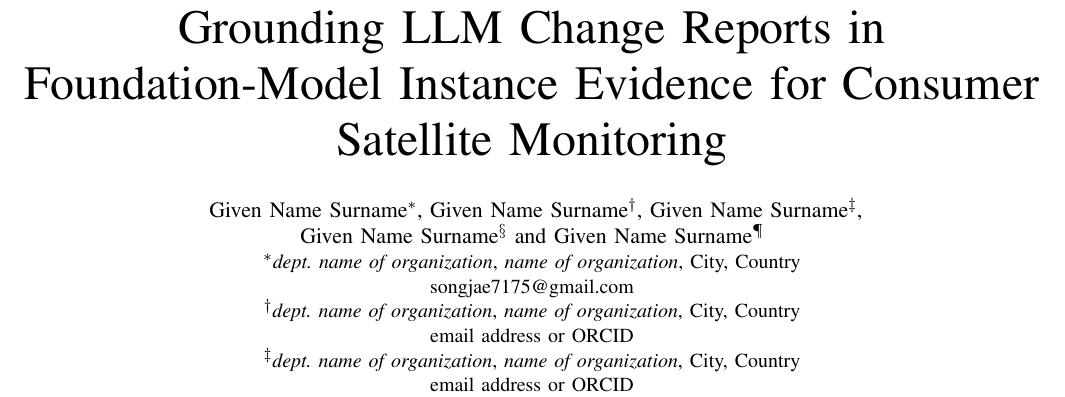
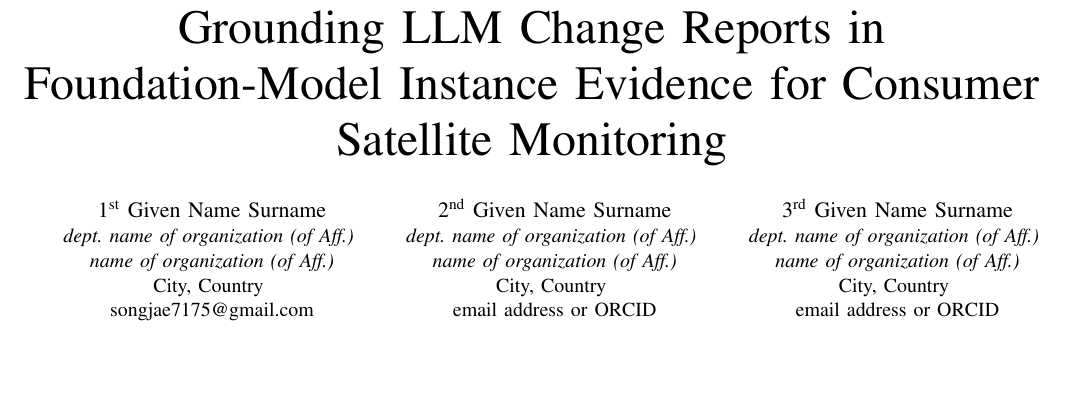
Before and after one commit to Parkdev22222/multi-source-intelligent-system, a LaTeX paper (paper/main.tex): part of page 1 of 8, cut so that both start at the same text, the shorter picture padded with empty space. Compiled offline with pdfLaTeX; a missing font is replaced by an installed copy or a similar font; a LaTeX package or settings file that is missing is left out.

Commit message:
Lay the five authors out as the template's grid, 3 + 2 and centred
Reverting the long \IEEEauthorrefmark format: it is what the HOWTO prescribes
for more than three authors, but it does not look like the template, and
looking like the template is the point of using it. Back to the per-author
columns, with the row break made explicit.

The break has to be explicit because the wrap is not a grid. IEEEtran's \and
glues the author columns together with \hfill and lets TeX break the line, and
the last line of a paragraph gets no leading glue -- which is why five columns
came out as a row of three and a row of two pushed against the left margin, at
a pitch matching nothing above it. \and takes an optional argument for the
material between two columns, so block 4 opens the second row with glue on
both sides of it and the two blocks sit centred under the three.

Six authors would need none of this: six blocks wrap into an even 3 + 3 by
themselves, which is what the template ships and why its example looks right.
Noted in the file, next to the argument to delete.

Co-Authored-By: Claude Opus 5 <noreply@anthropic.com>
Claude-Session: https://claude.ai/code/session_01RujBK4skEiGXtNstPpbTTM

```diff
--- a/paper/main.tex
+++ b/paper/main.tex
@@ -45,48 +45,53 @@
 \title{Grounding LLM Change Reports in Foundation-Model Instance Evidence
 for Consumer Satellite Monitoring}
 
-% Five authors, in the format IEEEtran documents for exactly this case.
-% IEEEtran_HOWTO, "Names in Conference Mode": the \and column format is for
-% "three or less affiliations"; past that, "if there are more than three
-% authors and/or the text is too wide to fit across the page, use an alternate
-% long format" -- names on one line carrying \IEEEauthorrefmark, then one
-% affiliation block per affiliation. Five \and columns is what produced the
-% lopsided 3+2 grid: IEEEtran sizes every column to the widest one, so the
-% row of two sat under the row of three at the wrong pitch. This format has no
-% rows to misalign, and it costs less vertical space, which matters while the
-% paper is over its page limit.
+% Five authors in the template's own column format, laid out 3 + 2.
 %
-% The marks number AFFILIATIONS, not authors. As written, each author has their
-% own; where authors share one, give them the same mark and delete the spare
-% block -- five authors from one lab collapse to a single \IEEEauthorblockA with
-% no marks at all.
+% The layout is not automatic. IEEEtran glues the author columns together with
+% \hfill and lets TeX break the line (see \and in IEEEtran.cls), and the last
+% line of a paragraph gets no leading glue -- so five columns wrapped to a row
+% of three and a row of two shoved against the left margin, at a pitch that
+% matched nothing above it. The row break below is explicit, and it puts the
+% glue back on both sides of the second row so its two blocks sit centred under
+% the three above them.
 %
-% The \\ in the name line is there because five copies of "Given Name Surname"
-% overrun the page by 52pt. Real names are shorter: if they fit on one line,
-% delete it.
+% \and takes an optional argument for exactly this: it is the material placed
+% between the two columns, \hfill by default. Blocks 1--3 use plain \and;
+% block 4 opens the second row.
+%
+% If a sixth author appears, delete the optional argument -- six blocks wrap
+% into an even 3 + 3 grid on their own, which is what the template ships.
 %
 % TODO: fill in. Blinding is still unconfirmed -- if the venue reviews blind,
 % this whole block and the repository link go.
-\author{\IEEEauthorblockN{
-Given Name Surname\IEEEauthorrefmark{1},
-Given Name Surname\IEEEauthorrefmark{2},
-Given Name Surname\IEEEauthorrefmark{3},\\
-Given Name Surname\IEEEauthorrefmark{4} and
-Given Name Surname\IEEEauthorrefmark{5}}
-\IEEEauthorblockA{\IEEEauthorrefmark{1}\textit{dept. name of organization},
-\textit{name of organization}, City, Country\\
+\author{\IEEEauthorblockN{1\textsuperscript{st} Given Name Surname}
+\IEEEauthorblockA{\textit{dept. name of organization (of Aff.)} \\
+\textit{name of organization (of Aff.)}\\
+City, Country \\
 songjae7175@gmail.com}
-\IEEEauthorblockA{\IEEEauthorrefmark{2}\textit{dept. name of organization},
-\textit{name of organization}, City, Country\\
+\and
+\IEEEauthorblockN{2\textsuperscript{nd} Given Name Surname}
+\IEEEauthorblockA{\textit{dept. name of organization (of Aff.)} \\
+\textit{name of organization (of Aff.)}\\
+City, Country \\
 email address or ORCID}
-\IEEEauthorblockA{\IEEEauthorrefmark{3}\textit{dept. name of organization},
-\textit{name of organization}, City, Country\\
+\and
+\IEEEauthorblockN{3\textsuperscript{rd} Given Name Surname}
+\IEEEauthorblockA{\textit{dept. name of organization (of Aff.)} \\
+\textit{name of organization (of Aff.)}\\
+City, Country \\
 email address or ORCID}
-\IEEEauthorblockA{\IEEEauthorrefmark{4}\textit{dept. name of organization},
-\textit{name of organization}, City, Country\\
+\and[\hfill\linebreak\mbox{}\hfill]
+\IEEEauthorblockN{4\textsuperscript{th} Given Name Surname}
+\IEEEauthorblockA{\textit{dept. name of organization (of Aff.)} \\
+\textit{name of organization (of Aff.)}\\
+City, Country \\
 email address or ORCID}
-\IEEEauthorblockA{\IEEEauthorrefmark{5}\textit{dept. name of organization},
-\textit{name of organization}, City, Country\\
+\and
+\IEEEauthorblockN{5\textsuperscript{th} Given Name Surname}
+\IEEEauthorblockA{\textit{dept. name of organization (of Aff.)} \\
+\textit{name of organization (of Aff.)}\\
+City, Country \\
 email address or ORCID}
 }
 
```
